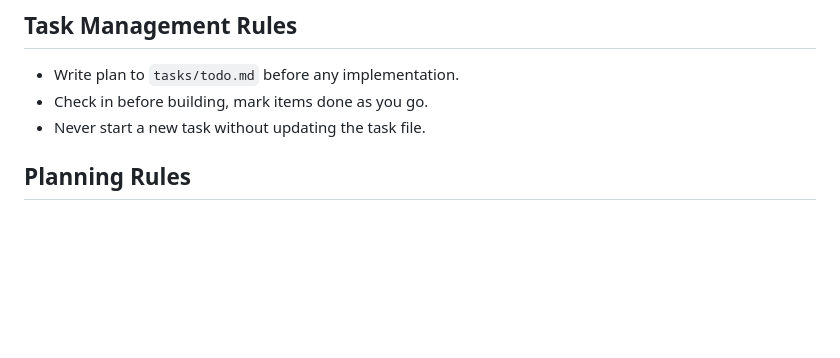
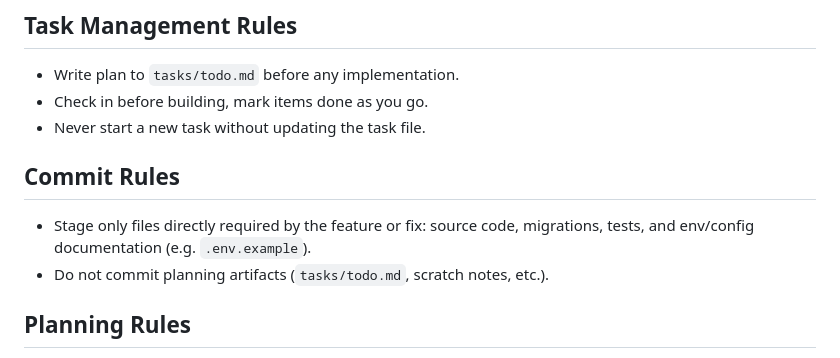
Before and after one commit to Adamleefeldman/parcel-tracker-, a Markdown page: parcel-track/CLAUDE.md, the part around the change. Drawn GitHub-style; blank space fills up the shorter version.

Commit message:
docs: add Commit Rules section to CLAUDE.md

```diff
--- a/parcel-track/CLAUDE.md
+++ b/parcel-track/CLAUDE.md
@@ -15,6 +15,10 @@
 - Write plan to `tasks/todo.md` before any implementation.
 - Check in before building, mark items done as you go.
 - Never start a new task without updating the task file.
+
+## Commit Rules
+- Stage only files directly required by the feature or fix: source code, migrations, tests, and env/config documentation (e.g. `.env.example`).
+- Do not commit planning artifacts (`tasks/todo.md`, scratch notes, etc.).
 
 ## Planning Rules
 - Enter plan mode for any 3+ step task.
```
